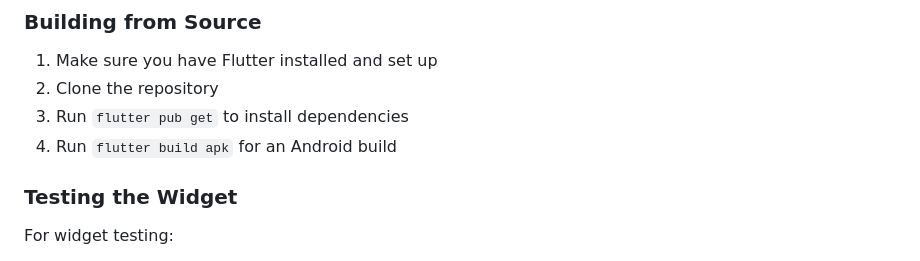
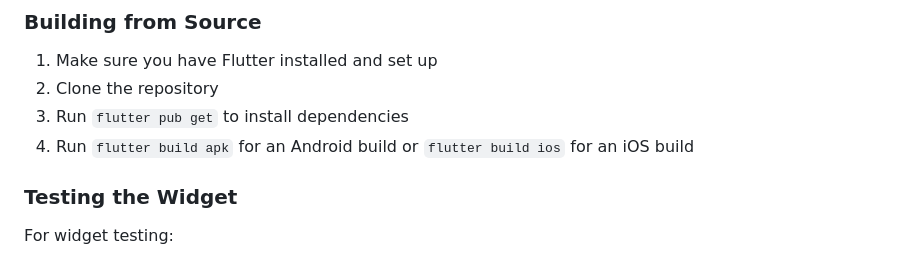
Before and after one commit to celilygt/InYourFace, a Markdown page: README.md, the part around the change. GitHub-like rendering.

Commit message:
Update README to focus on Android and iOS builds only

```diff
--- a/README.md
+++ b/README.md
@@ -172,7 +172,7 @@ in_your_face/
 1. Make sure you have Flutter installed and set up
 2. Clone the repository
 3. Run `flutter pub get` to install dependencies
-4. Run `flutter build apk` for an Android build
+4. Run `flutter build apk` for an Android build or `flutter build ios` for an iOS build
 
 ### Testing the Widget
 For widget testing:
```
